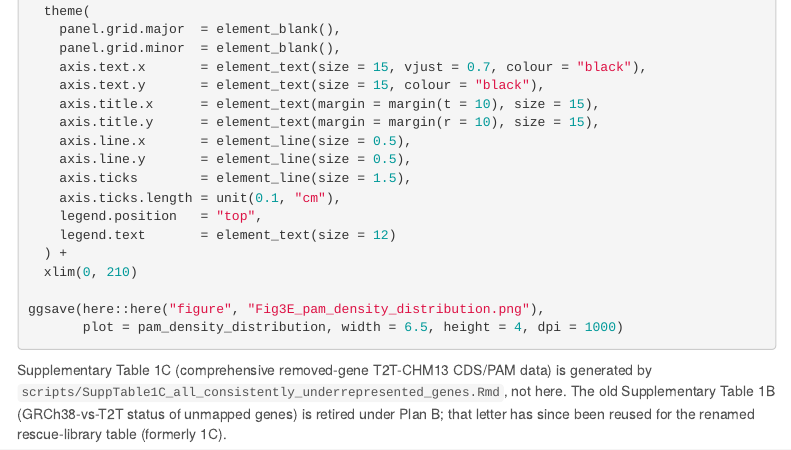
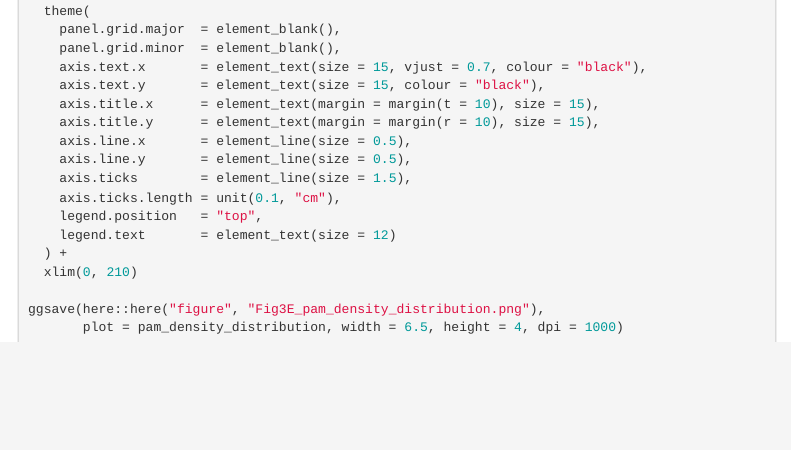
Before and after one commit to stefanusbernard/CRISPR-KO-library-survey, an R Markdown document (scripts/Fig3B-E_SuppFig2A-D_cds_pam_analysis.Rmd): the page in a window 1100 px wide, from 11020 px down. Rendered offline with R 4.5, knitr and Pandoc, with nearby package versions; the code chunks are not run, so their results and figures are left out; menus at the side of the page are left out.

Commit message:
remove unnecessary text

````diff
--- a/scripts/Fig3B-E_SuppFig2A-D_cds_pam_analysis.Rmd
+++ b/scripts/Fig3B-E_SuppFig2A-D_cds_pam_analysis.Rmd
@@ -611,9 +611,3 @@ pam_density_distribution <- ggplot(pam_density_df,
 ggsave(here::here("figure", "Fig3E_pam_density_distribution.png"),
        plot = pam_density_distribution, width = 6.5, height = 4, dpi = 1000)
 ```
-
-Supplementary Table 1C (comprehensive removed-gene T2T-CHM13 CDS/PAM data) is
-generated by `scripts/SuppTable1C_all_consistently_underrepresented_genes.Rmd`, not
-here. The old Supplementary Table 1B (GRCh38-vs-T2T status of unmapped genes)
-is retired under Plan B; that letter has since been reused for the renamed
-rescue-library table (formerly 1C).
````
